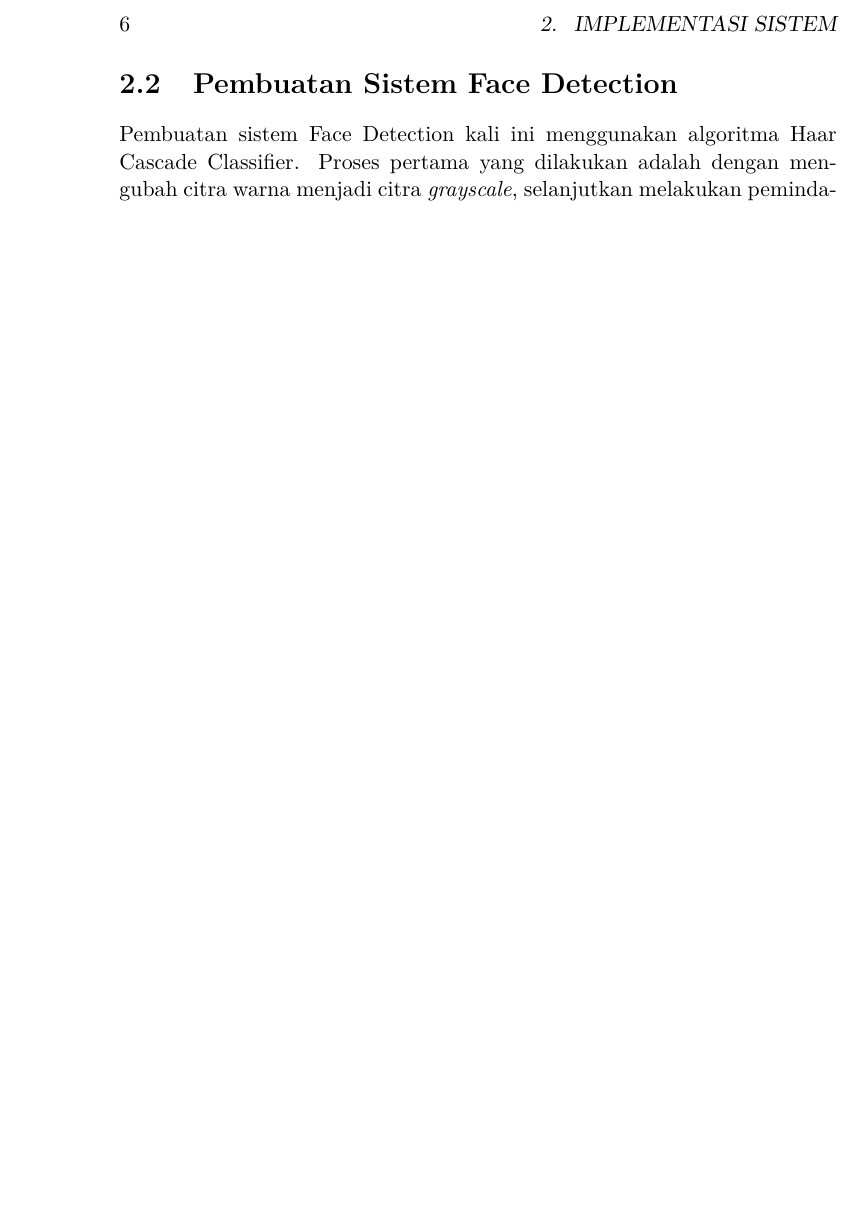
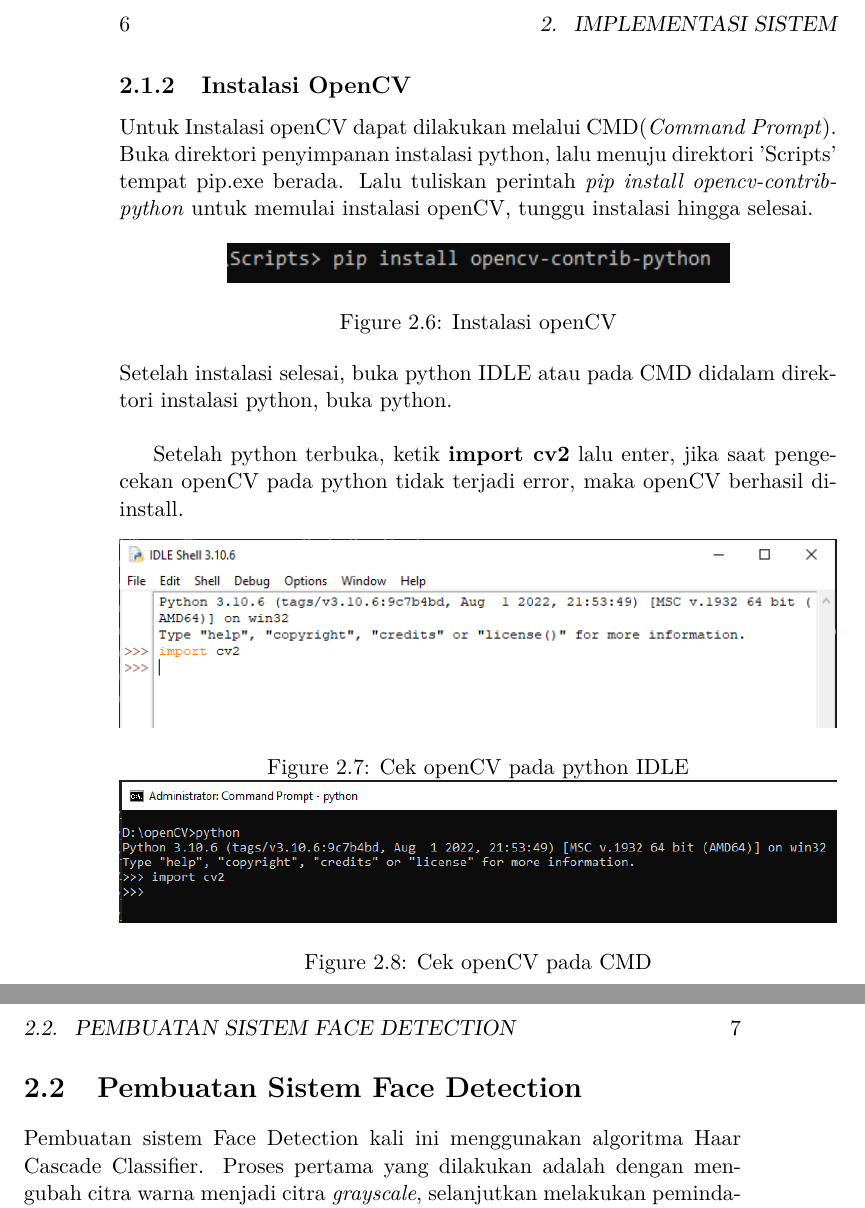
Before and after one commit to Classroom-Dev-Team/BukuPanduanAI-FaceRecognition, a LaTeX book (OpenCv_tutorial_benar.tex): part of page 12 of 12 before the commit and two parts of pages 12 and 13 of 13 after it, the two joined at a grey line, cut so that both start at the same text, the shorter picture padded with empty space. Compiled offline with pdfLaTeX.

Commit message:
menambahkan proses instalasi python dan openCV

```diff
--- a/OpenCv_tutorial_benar.tex
+++ b/OpenCv_tutorial_benar.tex
@@ -142,8 +142,25 @@ Instalator Python dapat didownload pada website resmi python \url{https://www.py
     \caption{Pilihan lanjutan dan penyesuaian lokasi}
 \end{figure}
 
+\subsection{Instalasi OpenCV}
+Untuk Instalasi openCV dapat dilakukan melalui CMD(\emph{Command Prompt}). Buka direktori penyimpanan instalasi python, lalu menuju direktori 'Scripts' tempat pip.exe berada. Lalu tuliskan perintah \emph{pip install opencv-contrib-python} untuk memulai instalasi openCV, tunggu instalasi hingga selesai.
+\begin{figure}[h!]
+    \centering
+    \includegraphics[width=0.7\linewidth]{images/opencv_1.PNG}
+    \caption{Instalasi openCV}
+\end{figure}
+\\Setelah instalasi selesai, buka python IDLE atau pada CMD didalam direktori instalasi python, buka python.\\
 
+Setelah python terbuka, ketik \textbf{import cv2} lalu enter, jika saat pengecekan openCV pada python tidak terjadi error, maka openCV berhasil di-install.
+\begin{figure}[h!]
+    \centering
+    \includegraphics[width=1\linewidth]{images/opencv_2.PNG}
+    \caption{Cek openCV pada python IDLE}
+    \includegraphics[width=1\linewidth]{images/opencv_3.PNG}
+    \caption{Cek openCV pada CMD}
+\end{figure}
 
+\newpage
 \section{Pembuatan Sistem Face Detection}
 Pembuatan sistem Face Detection kali ini menggunakan algoritma Haar Cascade Classifier. Proses pertama yang dilakukan adalah dengan mengubah citra warna menjadi citra \emph{grayscale}, selanjutkan melakukan pemindaian pada citra \emph{grayscale} untuk mendapatkan nilai fitur citra dengan \emph{Haar-Like Feature} yang menyatakan objek wajah.\\
 
```
Also changed, not shown: OpenCv_tutorial_benar.pdf, images/opencv_1.PNG (added), images/opencv_2.PNG (added), images/opencv_3.PNG (added), 8 other files.
